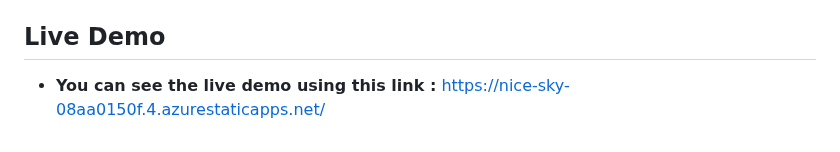
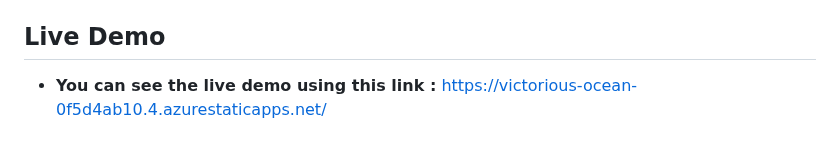
Before and after one commit to kunalBando/ChatBotwithAPI, a Markdown page: README.md, the part around the change. Drawn GitHub-style.

```diff
--- a/README.md
+++ b/README.md
@@ -65,4 +65,4 @@ This repository contains the code for chatbot built using HTML, JavaScript, and
 
 ## Live Demo
 * **You can see the live demo using this link :**
-https://nice-sky-08aa0150f.4.azurestaticapps.net/
+https://victorious-ocean-0f5d4ab10.4.azurestaticapps.net/
```
